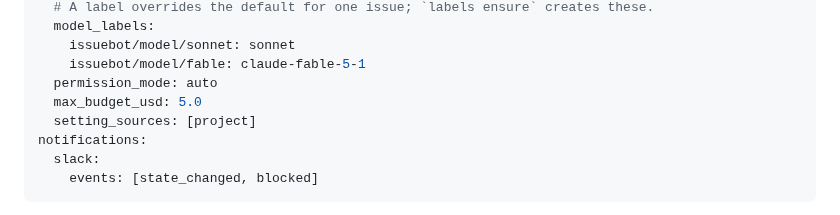
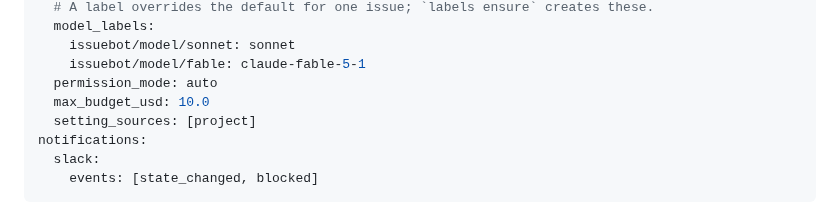
Before and after one commit to jleavers/issuebot, a Markdown page: WORKFLOW.md, the part around the change. Rendered like a GitHub page.

Commit message:
docs: update WORKFLOW.md

```diff
--- a/WORKFLOW.md
+++ b/WORKFLOW.md
@@ -23,7 +23,7 @@ claude:
     issuebot/model/sonnet: sonnet
     issuebot/model/fable: claude-fable-5-1
   permission_mode: auto
-  max_budget_usd: 5.0
+  max_budget_usd: 10.0
   setting_sources: [project]
 notifications:
   slack:
```
